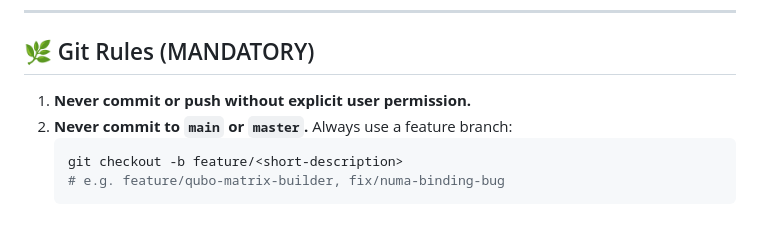
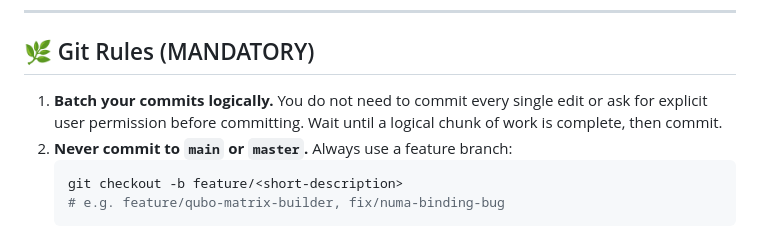
Before and after one commit to zealot-zew/Quantum-Computing, a Markdown page: Agents.md, the part around the change. Rendered like a GitHub page.

````diff
--- a/Agents.md
+++ b/Agents.md
@@ -68,7 +68,7 @@ quantum-cxl-scheduler/
 
 ## 🌿 Git Rules (MANDATORY)
 
-1. **Never commit or push without explicit user permission.**
+1. **Batch your commits logically.** You do not need to commit every single edit or ask for explicit user permission before committing. Wait until a logical chunk of work is complete, then commit.
 2. **Never commit to `main` or `master`.** Always use a feature branch:
    ```bash
    git checkout -b feature/<short-description>
````
